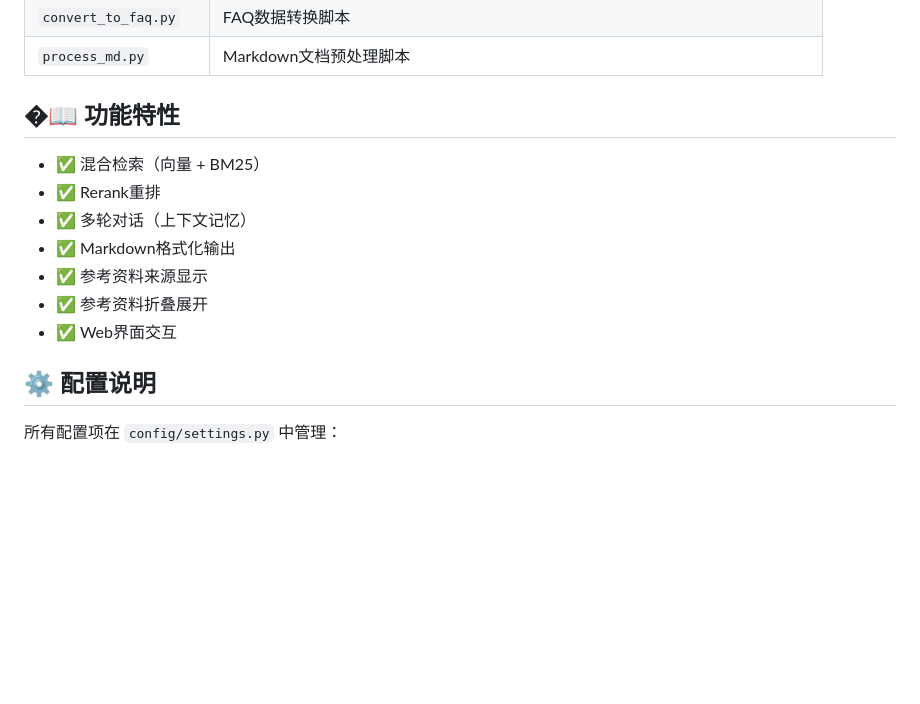
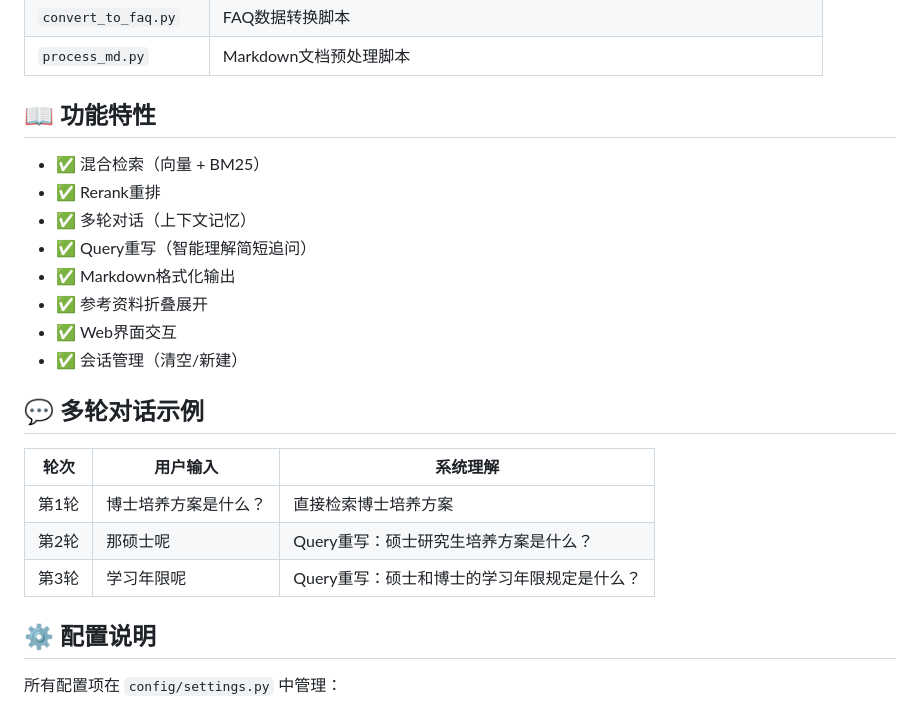
Before and after one commit to ppursuer/Langchain_project_HUST_poststu_handbook, a Markdown page: README.md, the part around the change. Drawn GitHub-style; blank space fills up the shorter version.

Commit message:
docs: 更新README文档

```diff
--- a/README.md
+++ b/README.md
@@ -85,15 +85,24 @@ python run_api.py
 | `convert_to_faq.py` | FAQ数据转换脚本 |
 | `process_md.py` | Markdown文档预处理脚本 |
 
-## �📖 功能特性
+## 📖 功能特性
 
 - ✅ 混合检索（向量 + BM25）
 - ✅ Rerank重排
 - ✅ 多轮对话（上下文记忆）
+- ✅ Query重写（智能理解简短追问）
 - ✅ Markdown格式化输出
-- ✅ 参考资料来源显示
 - ✅ 参考资料折叠展开
 - ✅ Web界面交互
+- ✅ 会话管理（清空/新建）
+
+## 💬 多轮对话示例
+
+| 轮次 | 用户输入 | 系统理解 |
+|------|---------|---------|
+| 第1轮 | 博士培养方案是什么？ | 直接检索博士培养方案 |
+| 第2轮 | 那硕士呢 | Query重写：硕士研究生培养方案是什么？ |
+| 第3轮 | 学习年限呢 | Query重写：硕士和博士的学习年限规定是什么？ |
 
 ## ⚙️ 配置说明
 
```
